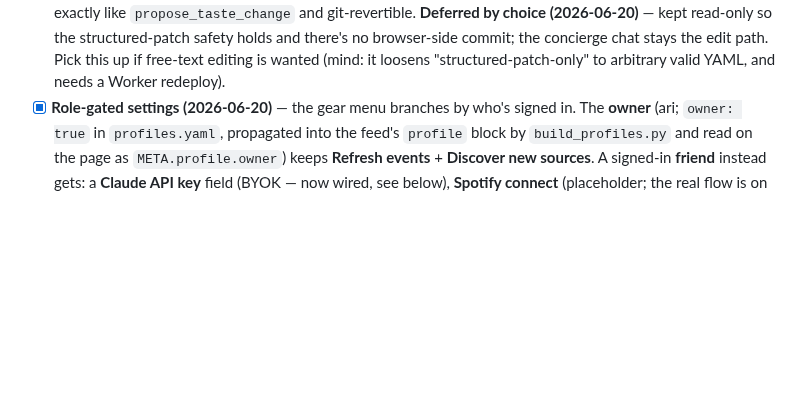
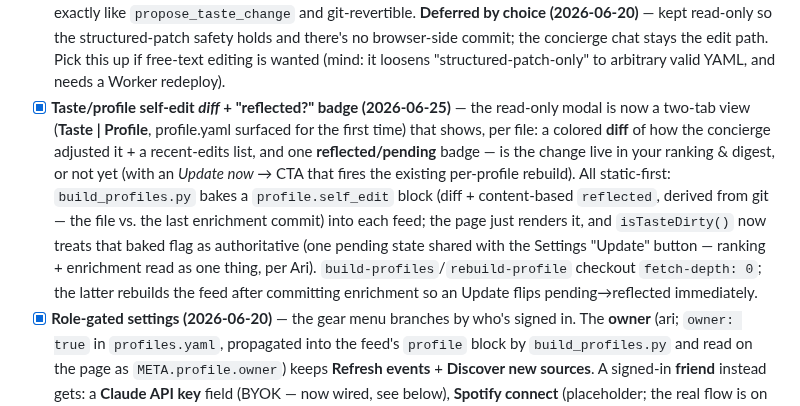
Before and after one commit to arinazari/la-events, a Markdown page: ROADMAP.md, the part around the change. Drawn GitHub-style; blank space fills up the shorter version.

```diff
--- a/ROADMAP.md
+++ b/ROADMAP.md
@@ -371,6 +371,16 @@ A **hosted, bookmarkable page** Ari opens to see the catalog, plan a night, and
   holds and there's no browser-side commit; the concierge chat stays the edit path. Pick this up if
   free-text editing is wanted (mind: it loosens "structured-patch-only" to arbitrary valid YAML, and
   needs a Worker redeploy).
+- [x] **Taste/profile self-edit *diff* + "reflected?" badge (2026-06-25)** — the read-only modal is now a
+  two-tab view (**Taste | Profile**, profile.yaml surfaced for the first time) that shows, per file: a
+  colored **diff** of how the concierge adjusted it + a recent-edits list, and one **reflected/pending**
+  badge — is the change live in your ranking & digest, or not yet (with an *Update now →* CTA that fires
+  the existing per-profile rebuild). All static-first: `build_profiles.py` bakes a `profile.self_edit`
+  block (diff + content-based `reflected`, derived from git — the file vs. the last enrichment commit)
+  into each feed; the page just renders it, and `isTasteDirty()` now treats that baked flag as
+  authoritative (one pending state shared with the Settings "Update" button — ranking + enrichment read
+  as one thing, per Ari). `build-profiles`/`rebuild-profile` checkout `fetch-depth: 0`; the latter
+  rebuilds the feed after committing enrichment so an Update flips pending→reflected immediately.
 - [x] **Role-gated settings (2026-06-20)** — the gear menu branches by who's signed in. The **owner**
   (ari; `owner: true` in `profiles.yaml`, propagated into the feed's `profile` block by
   `build_profiles.py` and read on the page as `META.profile.owner`) keeps **Refresh events** +
```
Also changed, not shown: dashboard/README.md (+8 -2 lines), docs/PIPELINE.md (+34 -1 lines).
